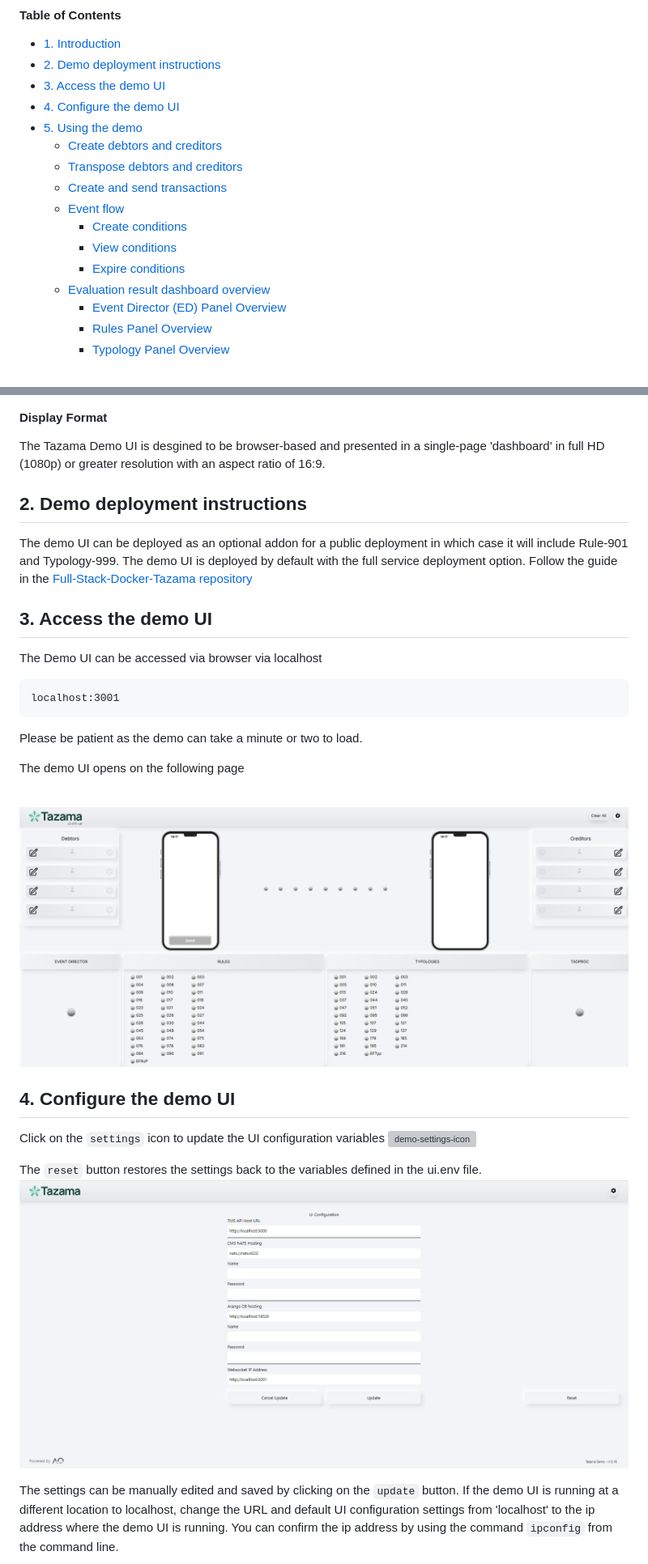
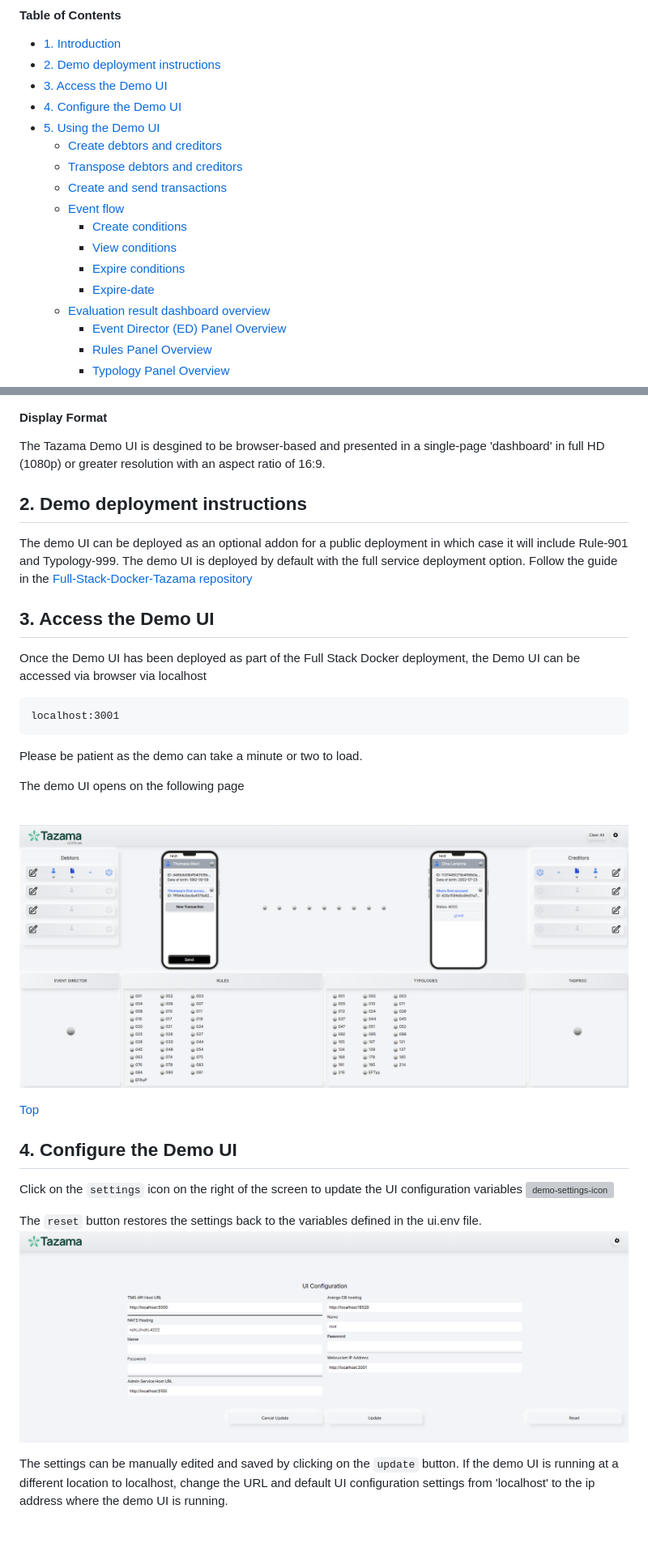
Before and after one commit to tazama-lf/docs, a Markdown page: Guides/demo-ui-guide.md, 2 parts joined by grey strips. Shown at 81% size. Drawn GitHub-style; pictures changed too: images/demo-config-ui.png, images/demo-landing-page.png; blank space fills up the shorter version; grey boxes are pictures that could not be loaded.

Commit message:
docs: update demo guide incl troubleshooting

````diff
--- a/Guides/demo-ui-guide.md
+++ b/Guides/demo-ui-guide.md
@@ -8,9 +8,9 @@
 
 - [1. Introduction](#1-introduction)
 - [2. Demo deployment instructions](#2-demo-deployment-instructions)
-- [3. Access the demo UI](#3-access-the-demo-ui)
-- [4. Configure the demo UI](#4-configure-the-demo-ui)
-- [5. Using the demo](#5-using-the-demo)
+- [3. Access the Demo UI](#3-access-the-demo-ui)
+- [4. Configure the Demo UI](#4-configure-the-demo-ui)
+- [5. Using the Demo UI](#5-using-the-demo-ui)
     - [Create debtors and creditors](#create-debtors-and-creditors)
     - [Transpose debtors and creditors](#transpose-debtors-and-creditors)
     - [Create and send transactions](#create-and-send-transactions)
@@ -18,6 +18,7 @@
       - [Create conditions](#create-conditions)
       - [View conditions](#view-conditions)
       - [Expire conditions](#expire-conditions)
+      - [Expire-date](#expire-date)
   - [Evaluation result dashboard overview](#evaluation-result-dashboard-overview)
     - [Event Director (ED) Panel Overview](#event-director-ed-panel-overview)
     - [Rules Panel Overview](#rules-panel-overview)
@@ -44,21 +45,13 @@ For more information on the Tazama system, see the [Product Overview](https://gi
 #### Display Format <!-- omit in toc -->
 The Tazama Demo UI is desgined to be browser-based and presented in a single-page 'dashboard' in full HD (1080p) or greater resolution with an aspect ratio of 16:9.
 
-
-
-
-
 ## 2. Demo deployment instructions
 
 The demo UI can be deployed as an optional addon for a public deployment in which case it will include Rule-901 and Typology-999. The demo UI is deployed by default with the full service deployment option. Follow the guide in the [Full-Stack-Docker-Tazama repository](https://github.com/tazama-lf/Full-Stack-Docker-Tazama)
 
+## 3. Access the Demo UI
 
-
-
-
-## 3. Access the demo UI
-
-The Demo UI can be accessed via browser via localhost
+Once the Demo UI has been deployed as part of the Full Stack Docker deployment, the Demo UI can be accessed via browser via localhost
 
 ```
 localhost:3001
@@ -71,15 +64,16 @@ The demo UI opens on the following page
 
  ![demo-landing-page](../images/demo-landing-page.png)
 
+[Top](#top)
 
-## 4. Configure the demo UI
+## 4. Configure the Demo UI
 
-Click on the `settings` icon to update the UI configuration variables
+Click on the `settings` icon on the right of the screen to update the UI configuration variables
 ![demo-settings-icon](../images/demo-settings-icon.png)
 
 The `reset` button restores the settings back to the variables defined in the ui.env file.
 ![configuration UI](../images/demo-config-ui.png)
 
 The settings can be manually edited and saved by clicking on the `update` button.
-If the demo UI is running at a different location to localhost, change the URL and default UI configuration settings from 'localhost' to the ip address where the demo UI is running.  You can confirm the ip address by using the command `ipconfig` from the command line.
+If the demo UI is running at a different location to localhost, change the URL and default UI configuration settings from 'localhost' to the ip address where the demo UI is running.
 
````
Also changed, not shown: other parts of Guides/demo-ui-guide.md (+39 -31 lines), images/demo-config-localhost.png (deleted), images/demo-create-entity.png, images/demo-ui-yaml-location.png (added), images/demo-uienv-location.png (added).
